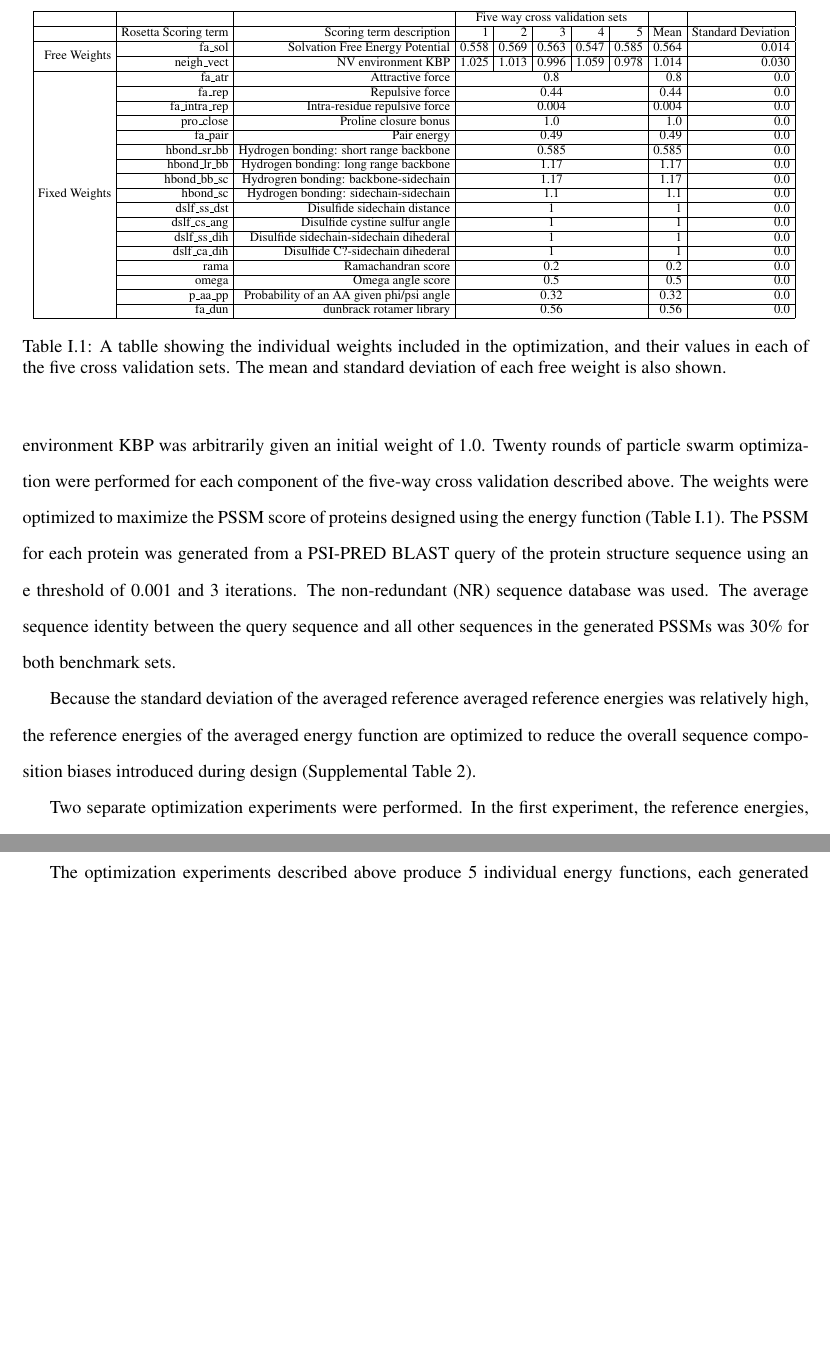
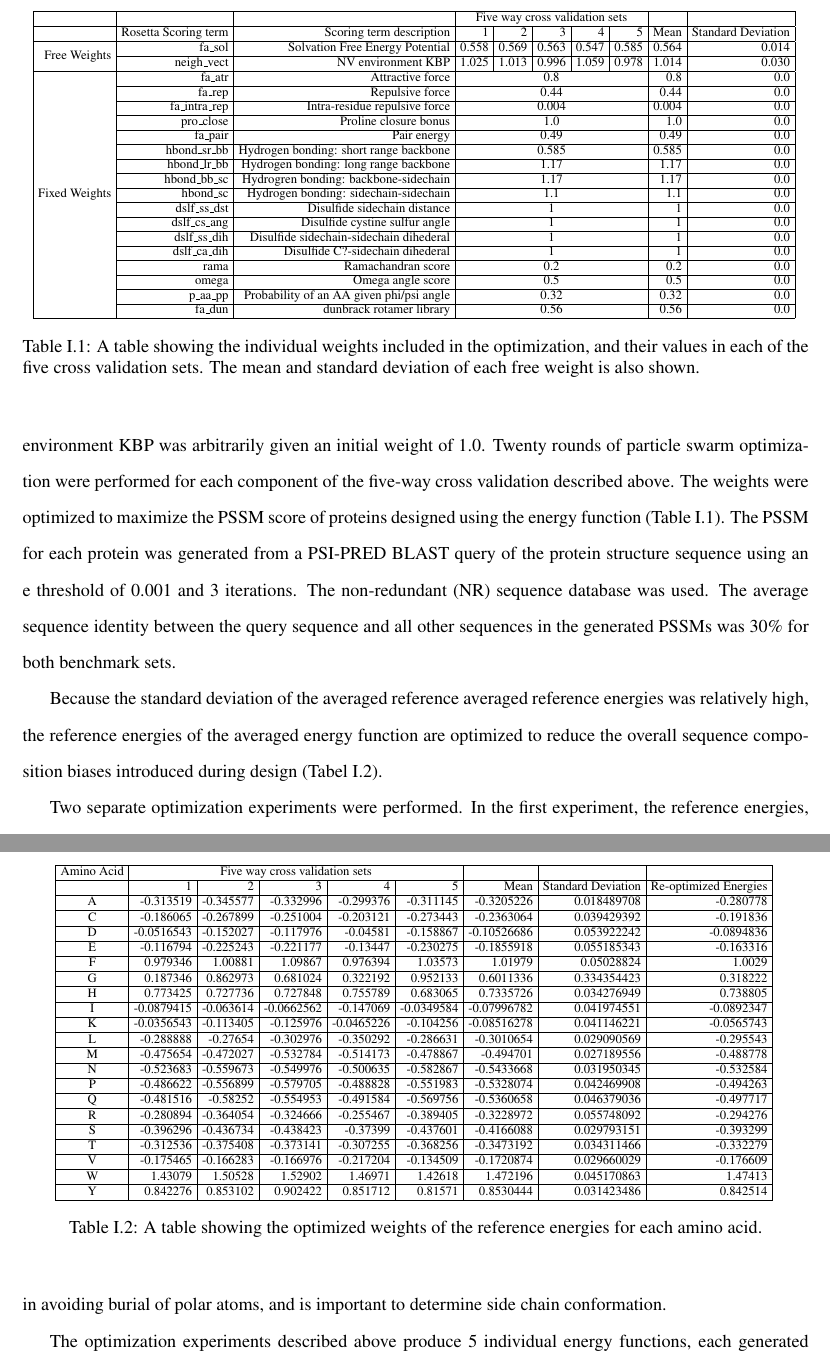
Before and after one commit to jwillis0720/thesis_and_cv, a LaTeX thesis (thesis/thesis.tex, which reads thesis/nv_kbp_chapter.tex, thesis/tables/nv_kbp/ref_energy_function_weights.tex): two parts of pages 10 and 11 of 20 before the commit and two parts of pages 10 and 11 of 21 after it, joined at a grey line, cut so that both start at the same text, the shorter picture padded with empty space. Compiled offline with pdfLaTeX.

Commit message:
adding ref energy table

```diff
--- a/thesis/nv_kbp_chapter.tex
+++ b/thesis/nv_kbp_chapter.tex
@@ -129,11 +129,11 @@ The average sequence identity between the query sequence and all other sequences
 \renewcommand{\tabcolsep}{0.09cm}
 \centering
 \input{tables/nv_kbp/energy_function_weights.tex}
-\caption{A tablle showing the individual weights included in the optimization, and their values in each of the five cross validation sets.  The mean and standard deviation of each free weight is also shown. }
+\caption{A table showing the individual weights included in the optimization, and their values in each of the five cross validation sets.  The mean and standard deviation of each free weight is also shown. }
 \label{table:energy_weights}
 \end{table}
 
-Because the standard deviation of the averaged reference averaged reference energies was relatively high, the reference energies of the averaged energy function are optimized to reduce the overall sequence composition biases introduced during design (Supplemental Table 2).
+Because the standard deviation of the averaged reference averaged reference energies was relatively high, the reference energies of the averaged energy function are optimized to reduce the overall sequence composition biases introduced during design (Tabel \ref{table:ref_energy_weights}).
 
 Two separate optimization experiments were performed.
 In the first experiment, the reference energies, solvation free energy potential, and the NV environment KBP were optimized.
@@ -144,6 +144,14 @@ It is a measure at amino acid resolution and will be independent of side chain c
 In contrast, the solvation free energy potential is at atomic resolution incorporating a specific model of solvation.
 While the solvation free energy potential does an inadequate job of accounting for biases against aggregation on the protein surface, it is highly accurate in avoiding burial of polar atoms, and is important to determine side chain conformation.
 
+\begin{table}
+\scriptsize
+\renewcommand{\tabcolsep}{0.09cm}
+\centering
+\input{tables/nv_kbp/ref_energy_function_weights.tex}
+\caption{A table showing the optimized weights of the reference energies for each amino acid. }
+\label{table:ref_energy_weights}
+\end{table}
 
 
 The optimization experiments described above produce 5 individual energy functions, each generated from one section of the five-way cross validation.
--- /dev/null
+++ b/thesis/tables/nv_kbp/ref_energy_function_weights.tex
@@ -0,0 +1,49 @@
+%This was supplement T2
+\begin{tabular}{|c|r|r|r|r|r|r|r|r|}
+\hline
+ Amino Acid & \multicolumn{5}{c|}{Five way cross validation sets} & & &  \\
+\hline
+ & 1 & 2 & 3 & 4 & 5 & Mean & Standard Deviation & Re-optimized Energies \\
+\hline
+A & -0.313519 & -0.345577 & -0.332996 & -0.299376 & -0.311145 & -0.3205226 & 0.018489708 & -0.280778\\
+\hline
+C & -0.186065 & -0.267899 & -0.251004 & -0.203121 & -0.273443 & -0.2363064 & 0.039429392 & -0.191836\\
+\hline
+D & -0.0516543 & -0.152027 & -0.117976 & -0.04581 & -0.158867 & -0.10526686 & 0.053922242 & -0.0894836\\
+\hline
+E & -0.116794 & -0.225243 & -0.221177 & -0.13447 & -0.230275 & -0.1855918 & 0.055185343 & -0.163316\\
+\hline
+F & 0.979346 & 1.00881 & 1.09867 & 0.976394 & 1.03573 & 1.01979 & 0.05028824 & 1.0029\\
+\hline
+G & 0.187346 & 0.862973 & 0.681024 & 0.322192 & 0.952133 & 0.6011336 & 0.334354423 & 0.318222\\
+\hline
+H & 0.773425 & 0.727736 & 0.727848 & 0.755789 & 0.683065 & 0.7335726 & 0.034276949 & 0.738805\\
+\hline
+I & -0.0879415 & -0.063614 & -0.0662562 & -0.147069 & -0.0349584 & -0.07996782 & 0.041974551 & -0.0892347\\
+\hline
+K & -0.0356543 & -0.113405 & -0.125976 & -0.0465226 & -0.104256 & -0.08516278 & 0.041146221 & -0.0565743\\
+\hline
+L & -0.288888 & -0.27654 & -0.302976 & -0.350292 & -0.286631 & -0.3010654 & 0.029090569 & -0.295543\\
+\hline
+M & -0.475654 & -0.472027 & -0.532784 & -0.514173 & -0.478867 & -0.494701 & 0.027189556 & -0.488778\\
+\hline
+N & -0.523683 & -0.559673 & -0.549976 & -0.500635 & -0.582867 & -0.5433668 & 0.031950345 & -0.532584\\
+\hline
+P & -0.486622 & -0.556899 & -0.579705 & -0.488828 & -0.551983 & -0.5328074 & 0.042469908 & -0.494263\\
+\hline
+Q & -0.481516 & -0.58252 & -0.554953 & -0.491584 & -0.569756 & -0.5360658 & 0.046379036 & -0.497717\\
+\hline
+R & -0.280894 & -0.364054 & -0.324666 & -0.255467 & -0.389405 & -0.3228972 & 0.055748092 & -0.294276\\
+\hline
+S & -0.396296 & -0.436734 & -0.438423 & -0.37399 & -0.437601 & -0.4166088 & 0.029793151 & -0.393299\\
+\hline
+T & -0.312536 & -0.375408 & -0.373141 & -0.307255 & -0.368256 & -0.3473192 & 0.034311466 & -0.332279\\
+\hline
+V & -0.175465 & -0.166283 & -0.166976 & -0.217204 & -0.134509 & -0.1720874 & 0.029660029 & -0.176609\\
+\hline
+W & 1.43079 & 1.50528 & 1.52902 & 1.46971 & 1.42618 & 1.472196 & 0.045170863 & 1.47413\\
+\hline
+Y & 0.842276 & 0.853102 & 0.902422 & 0.851712 & 0.81571 & 0.8530444 & 0.031423486 & 0.842514\\
+\hline
+
+\end{tabular}
```
Also changed, not shown: thesis/nv_kbp_chapter.tex (2 more changed lines).
